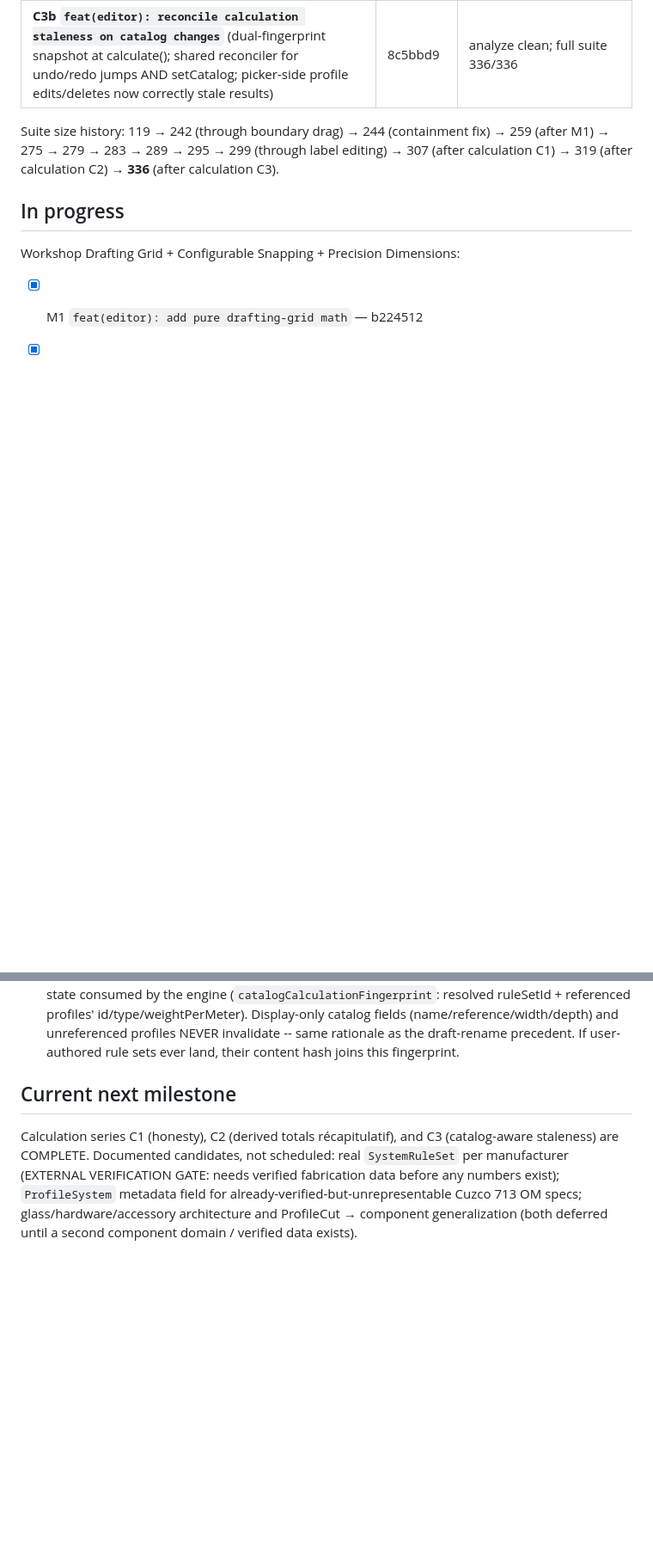
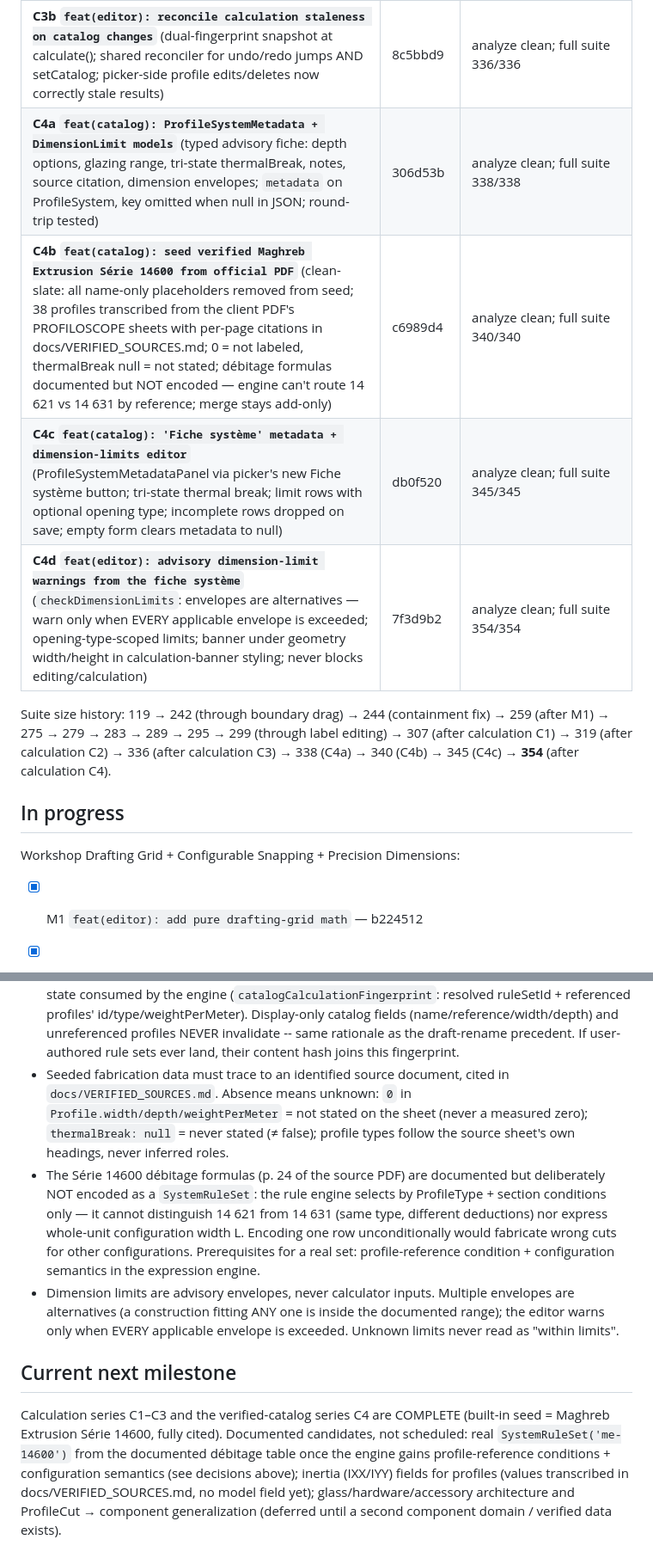
Before and after one commit to mul-ski/aluminium_designer, a Markdown page: ALUVIS_ROADMAP.md, 2 parts joined by grey strips. Shown at 86% size. Drawn GitHub-style; blank space fills up the shorter version.

Commit message:
docs: record calculation series C4 (verified system foundation) in roadmap

```diff
--- a/ALUVIS_ROADMAP.md
+++ b/ALUVIS_ROADMAP.md
@@ -27,11 +27,16 @@ suite green, diff inspected, then commit + push + this file updated.
 | **C2b `feat(editor): totals block in results banner + piece-count badges`** (Récapitulatif per-profile lines + grand total between groups and issues; weight suffix omitted when unknown; structure badges now count physical pieces not cut rows) | 51d7d93 | analyze clean; full suite 319/319 |
 | **C3a `feat(calc): catalog-aware calculation fingerprint`** (`catalogCalculationFingerprint`: resolved ruleSetId + referenced profiles' id/type/weightPerMeter, lexically sorted; `'no-system'` sentinel; display-only fields and unreferenced profiles excluded) | 7d086b3 | analyze clean; full suite 328/328 |
 | **C3b `feat(editor): reconcile calculation staleness on catalog changes`** (dual-fingerprint snapshot at calculate(); shared reconciler for undo/redo jumps AND setCatalog; picker-side profile edits/deletes now correctly stale results) | 8c5bbd9 | analyze clean; full suite 336/336 |
+| **C4a `feat(catalog): ProfileSystemMetadata + DimensionLimit models`** (typed advisory fiche: depth options, glazing range, tri-state thermalBreak, notes, source citation, dimension envelopes; `metadata` on ProfileSystem, key omitted when null in JSON; round-trip tested) | 306d53b | analyze clean; full suite 338/338 |
+| **C4b `feat(catalog): seed verified Maghreb Extrusion Série 14600 from official PDF`** (clean-slate: all name-only placeholders removed from seed; 38 profiles transcribed from the client PDF's PROFILOSCOPE sheets with per-page citations in docs/VERIFIED_SOURCES.md; 0 = not labeled, thermalBreak null = not stated; débitage formulas documented but NOT encoded — engine can't route 14 621 vs 14 631 by reference; merge stays add-only) | c6989d4 | analyze clean; full suite 340/340 |
+| **C4c `feat(catalog): 'Fiche système' metadata + dimension-limits editor`** (ProfileSystemMetadataPanel via picker's new Fiche système button; tri-state thermal break; limit rows with optional opening type; incomplete rows dropped on save; empty form clears metadata to null) | db0f520 | analyze clean; full suite 345/345 |
+| **C4d `feat(editor): advisory dimension-limit warnings from the fiche système`** (`checkDimensionLimits`: envelopes are alternatives — warn only when EVERY applicable envelope is exceeded; opening-type-scoped limits; banner under geometry width/height in calculation-banner styling; never blocks editing/calculation) | 7f3d9b2 | analyze clean; full suite 354/354 |
 
 Suite size history: 119 → 242 (through boundary drag) → 244 (containment fix)
 → 259 (after M1) → 275 → 279 → 283 → 289 → 295 → 299 (through label editing)
-→ 307 (after calculation C1) → 319 (after calculation C2) → **336** (after
-calculation C3).
+→ 307 (after calculation C1) → 319 (after calculation C2) → 336 (after
+calculation C3) → 338 (C4a) → 340 (C4b) → 345 (C4c) → **354** (after
+calculation C4).
 
 ## In progress
 
@@ -109,14 +114,33 @@ architecture ever lands.
   (name/reference/width/depth) and unreferenced profiles NEVER invalidate
   -- same rationale as the draft-rename precedent. If user-authored rule
   sets ever land, their content hash joins this fingerprint.
+- Seeded fabrication data must trace to an identified source document,
+  cited in `docs/VERIFIED_SOURCES.md`. Absence means unknown: `0` in
+  `Profile.width/depth/weightPerMeter` = not stated on the sheet (never a
+  measured zero); `thermalBreak: null` = never stated (≠ false); profile
+  types follow the source sheet's own headings, never inferred roles.
+- The Série 14600 débitage formulas (p. 24 of the source PDF) are
+  documented but deliberately NOT encoded as a `SystemRuleSet`: the rule
+  engine selects by ProfileType + section conditions only — it cannot
+  distinguish 14 621 from 14 631 (same type, different deductions) nor
+  express whole-unit configuration width L. Encoding one row
+  unconditionally would fabricate wrong cuts for other configurations.
+  Prerequisites for a real set: profile-reference condition +
+  configuration semantics in the expression engine.
+- Dimension limits are advisory envelopes, never calculator inputs.
+  Multiple envelopes are alternatives (a construction fitting ANY one is
+  inside the documented range); the editor warns only when EVERY
+  applicable envelope is exceeded. Unknown limits never read as
+  "within limits".
 
 ## Current next milestone
 
-Calculation series C1 (honesty), C2 (derived totals récapitulatif), and C3
-(catalog-aware staleness) are COMPLETE. Documented candidates, not
-scheduled: real `SystemRuleSet` per manufacturer (EXTERNAL VERIFICATION
-GATE: needs verified fabrication data before any numbers exist);
-`ProfileSystem` metadata field for already-verified-but-unrepresentable
-Cuzco 713 OM specs; glass/hardware/accessory architecture and ProfileCut →
-component generalization (both deferred until a second component domain /
-verified data exists).
+Calculation series C1–C3 and the verified-catalog series C4 are COMPLETE
+(built-in seed = Maghreb Extrusion Série 14600, fully cited). Documented
+candidates, not scheduled: real `SystemRuleSet('me-14600')` from the
+documented débitage table once the engine gains profile-reference
+conditions + configuration semantics (see decisions above); inertia
+(IXX/IYY) fields for profiles (values transcribed in
+docs/VERIFIED_SOURCES.md, no model field yet); glass/hardware/accessory
+architecture and ProfileCut → component generalization (deferred until a
+second component domain / verified data exists).
```
